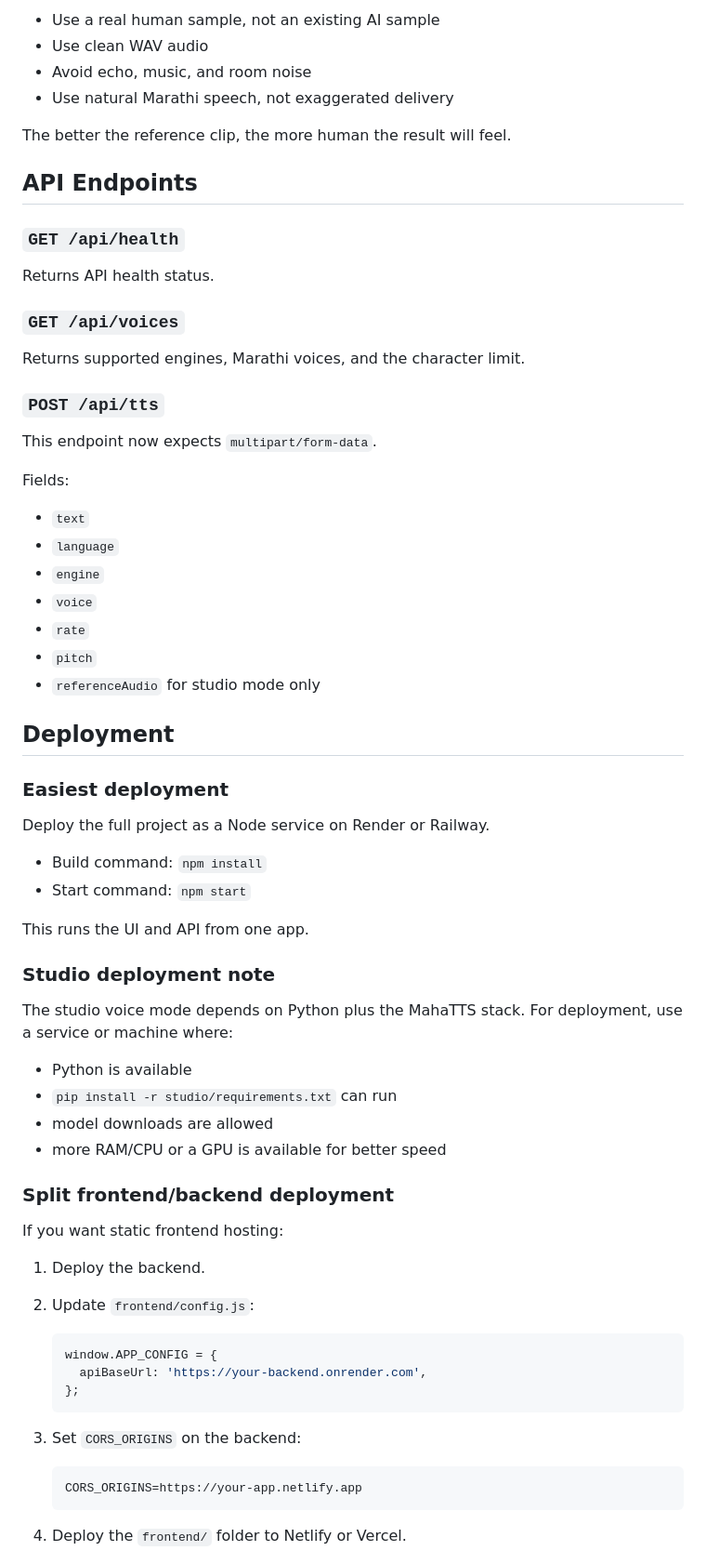
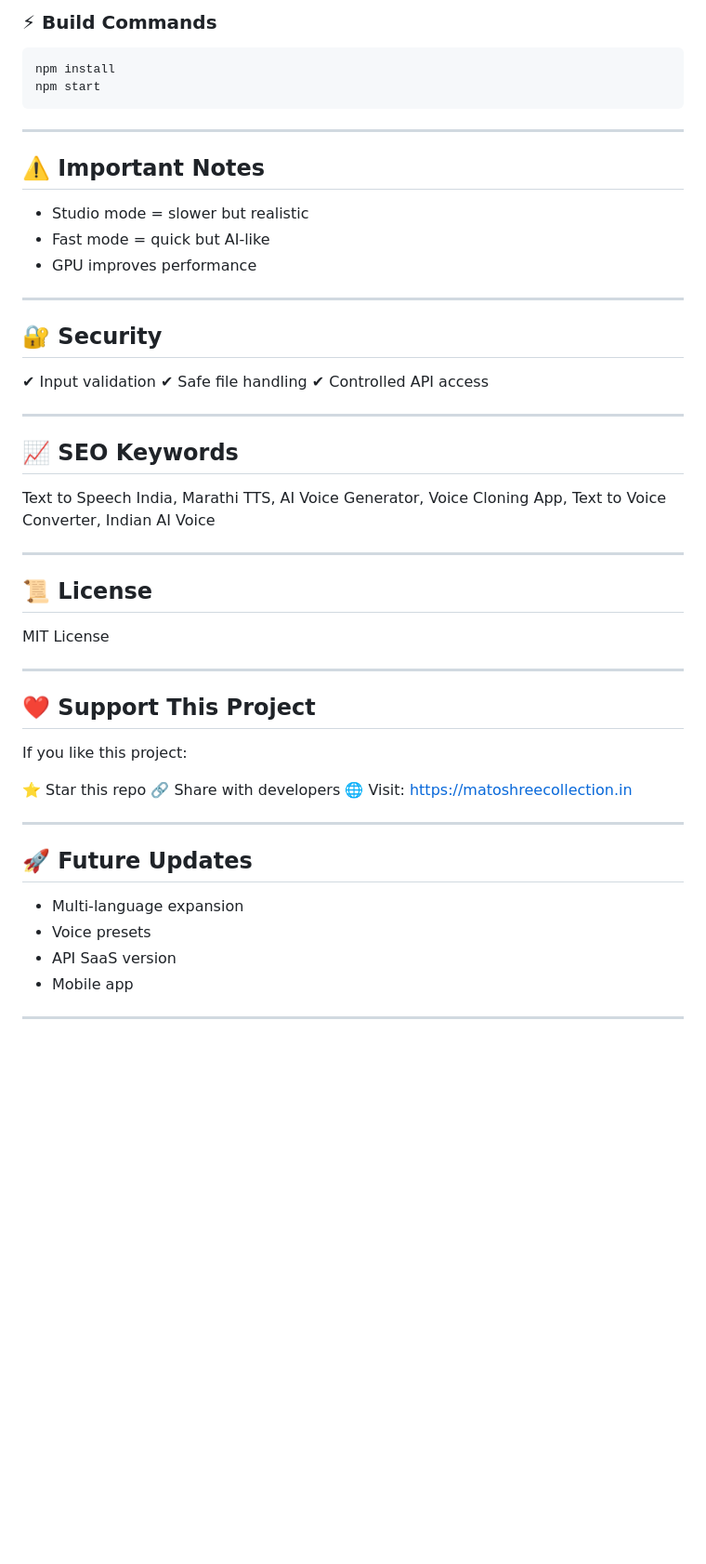
Before and after one commit to swarajfugare/Text-To-Voice, a Markdown page: README.md, the part around one of its changes. Shown at 93% size. Drawn GitHub-style; blank space fills up the shorter version.

Commit message:
Revise README for improved clarity and details
Updated README to enhance project description and features.

````diff
--- a/README.md
+++ b/README.md
@@ -150,73 +191,57 @@ If the voice still sounds artificial, the main fix is almost always the referenc
 
-- Use a real human sample, not an existing AI sample
-- Use clean WAV audio
-- Avoid echo, music, and room noise
-- Use natural Marathi speech, not exaggerated delivery
+### ⚡ Build Commands
 
-The better the reference clip, the more human the result will feel.
+```id="code8"
+npm install
+npm start
+```
 
-## API Endpoints
+---
 
-### `GET /api/health`
+## ⚠️ Important Notes
 
-Returns API health status.
+* Studio mode = slower but realistic
+* Fast mode = quick but AI-like
+* GPU improves performance
 
-### `GET /api/voices`
+---
 
-Returns supported engines, Marathi voices, and the character limit.
+## 🔐 Security
 
-### `POST /api/tts`
+✔ Input validation
+✔ Safe file handling
+✔ Controlled API access
 
-This endpoint now expects `multipart/form-data`.
+---
 
-Fields:
+## 📈 SEO Keywords
 
-- `text`
-- `language`
-- `engine`
-- `voice`
-- `rate`
-- `pitch`
-- `referenceAudio` for studio mode only
+Text to Speech India, Marathi TTS, AI Voice Generator, Voice Cloning App, Text to Voice Converter, Indian AI Voice
 
-## Deployment
+---
 
-### Easiest deployment
+## 📜 License
 
-Deploy the full project as a Node service on Render or Railway.
+MIT License
 
-- Build command: `npm install`
-- Start command: `npm start`
+---
 
-This runs the UI and API from one app.
+## ❤️ Support This Project
 
-### Studio deployment note
+If you like this project:
 
-The studio voice mode depends on Python plus the MahaTTS stack. For deployment, use a service or machine where:
+⭐ Star this repo
+🔗 Share with developers
+🌐 Visit: https://matoshreecollection.in
 
-- Python is available
-- `pip install -r studio/requirements.txt` can run
-- model downloads are allowed
-- more RAM/CPU or a GPU is available for better speed
+---
 
-### Split frontend/backend deployment
+## 🚀 Future Updates
 
-If you want static frontend hosting:
+* Multi-language expansion
+* Voice presets
+* API SaaS version
+* Mobile app
 
-1. Deploy the backend.
-2. Update `frontend/config.js`:
+---
 
-   ```js
-   window.APP_CONFIG = {
-     apiBaseUrl: 'https://your-backend.onrender.com',
-   };
-   ```
-
-3. Set `CORS_ORIGINS` on the backend:
-
-   ```text
-   CORS_ORIGINS=https://your-app.netlify.app
-   ```
-
-4. Deploy the `frontend/` folder to Netlify or Vercel.
-
````
Also changed, not shown: other parts of README.md (+145 -117 lines).
